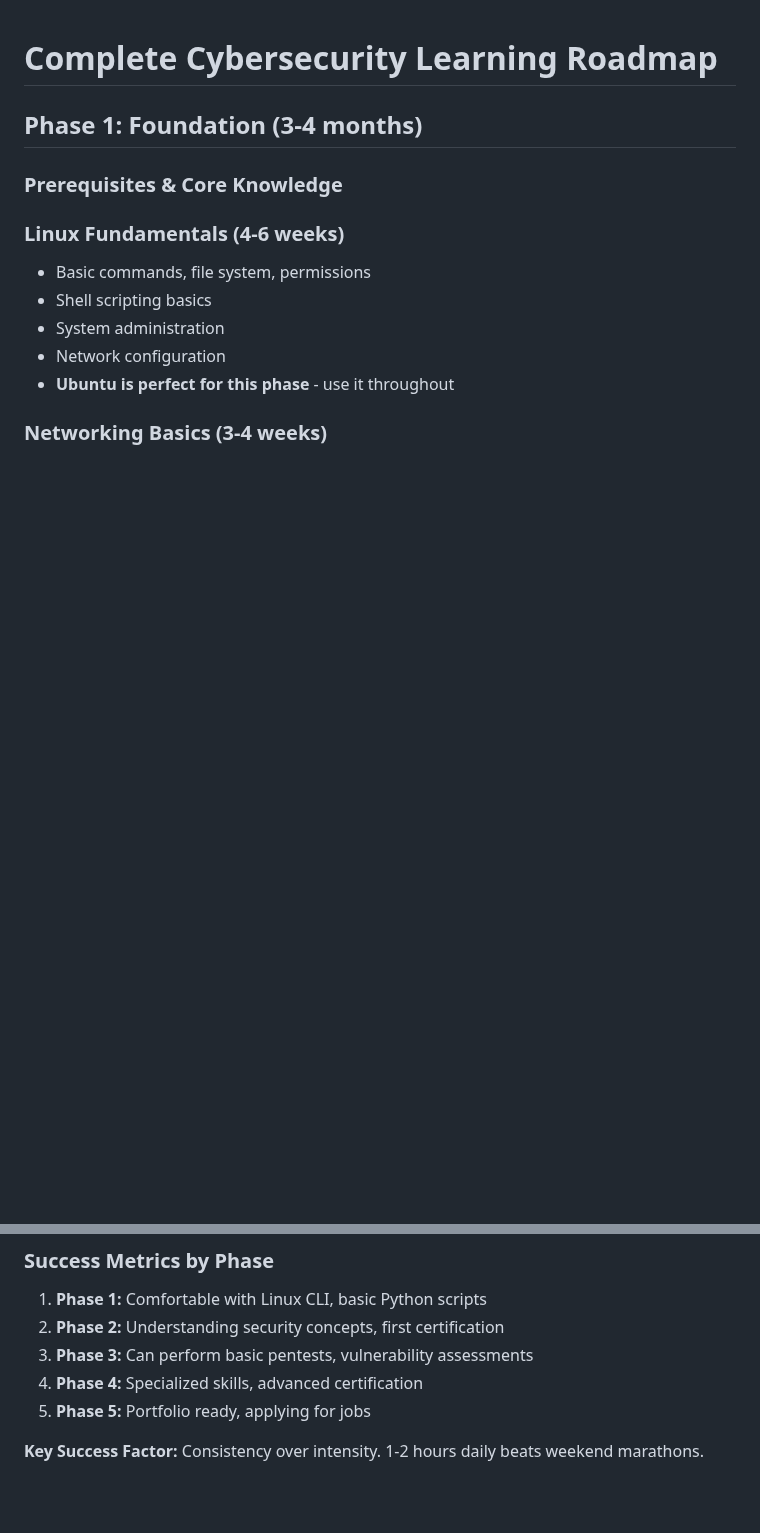
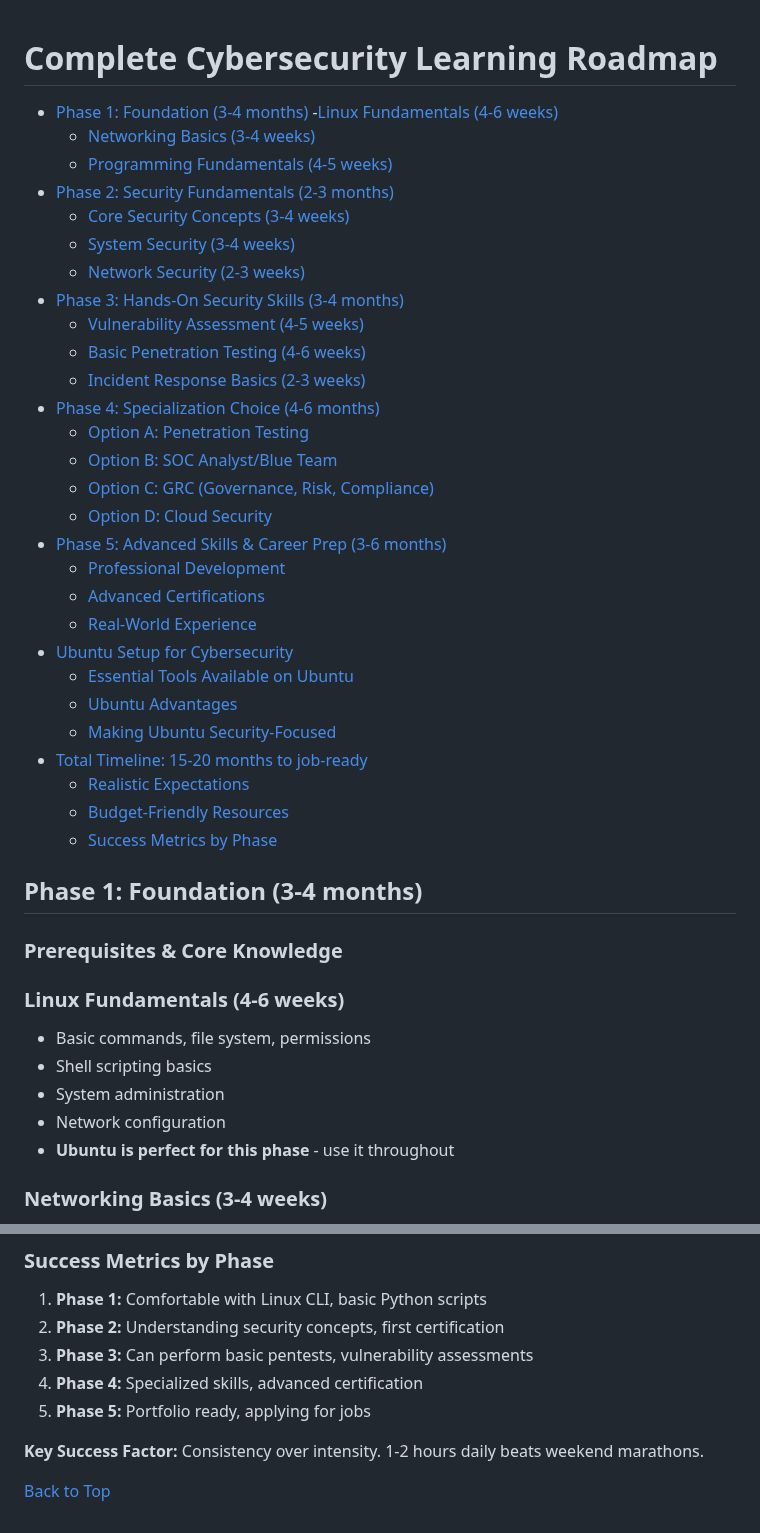
Before and after one commit to mugabiBenjamin/research, a Markdown page: cybersecurity_roadmap.md, 2 parts joined by grey strips. Drawn GitHub-style; blank space fills up the shorter version.

Commit message:
Add TOC links to cybersecurity file

```diff
--- a/cybersecurity_roadmap.md
+++ b/cybersecurity_roadmap.md
@@ -1,4 +1,34 @@
 # Complete Cybersecurity Learning Roadmap
+
+- [Phase 1: Foundation (3-4 months)](#phase-1-foundation-3-4-months)
+  -[Linux Fundamentals (4-6 weeks)](#linux-fundamentals-4-6-weeks)
+  - [Networking Basics (3-4 weeks)](#networking-basics-3-4-weeks)
+  - [Programming Fundamentals (4-5 weeks)](#programming-fundamentals-4-5-weeks)
+- [Phase 2: Security Fundamentals (2-3 months)](#phase-2-security-fundamentals-2-3-months)
+  - [Core Security Concepts (3-4 weeks)](#core-security-concepts-3-4-weeks)
+  - [System Security (3-4 weeks)](#system-security-3-4-weeks)
+  - [Network Security (2-3 weeks)](#network-security-2-3-weeks)
+- [Phase 3: Hands-On Security Skills (3-4 months)](#phase-3-hands-on-security-skills-3-4-months)
+  - [Vulnerability Assessment (4-5 weeks)](#vulnerability-assessment-4-5-weeks)
+  - [Basic Penetration Testing (4-6 weeks)](#basic-penetration-testing-4-6-weeks)
+  - [Incident Response Basics (2-3 weeks)](#incident-response-basics-2-3-weeks)
+- [Phase 4: Specialization Choice (4-6 months)](#phase-4-specialization-choice-4-6-months)
+  - [Option A: Penetration Testing](#option-a-penetration-testing)
+  - [Option B: SOC Analyst/Blue Team](#option-b-soc-analystblue-team)
+  - [Option C: GRC (Governance, Risk, Compliance)](#option-c-grc-governance-risk-compliance)
+  - [Option D: Cloud Security](#option-d-cloud-security)
+- [Phase 5: Advanced Skills & Career Prep (3-6 months)](#phase-5-advanced-skills--career-prep-3-6-months)
+  - [Professional Development](#professional-development)
+  - [Advanced Certifications](#advanced-certifications)
+  - [Real-World Experience](#real-world-experience)
+- [Ubuntu Setup for Cybersecurity](#ubuntu-setup-for-cybersecurity)
+  - [Essential Tools Available on Ubuntu](#essential-tools-available-on-ubuntu)
+  - [Ubuntu Advantages](#ubuntu-advantages)
+  - [Making Ubuntu Security-Focused](#making-ubuntu-security-focused)
+- [Total Timeline: 15-20 months to job-ready](#total-timeline-15-20-months-to-job-ready)
+  - [Realistic Expectations](#realistic-expectations)
+  - [Budget-Friendly Resources](#budget-friendly-resources)
+  - [Success Metrics by Phase](#success-metrics-by-phase)
 
 ## Phase 1: Foundation (3-4 months)
 
@@ -205,3 +235,5 @@ echo "deb http://http.kali.org/kali kali-rolling main non-free contrib" | sudo t
 5. **Phase 5:** Portfolio ready, applying for jobs
 
 **Key Success Factor:** Consistency over intensity. 1-2 hours daily beats weekend marathons.
+
+[Back to Top](#complete-cybersecurity-learning-roadmap)
```
